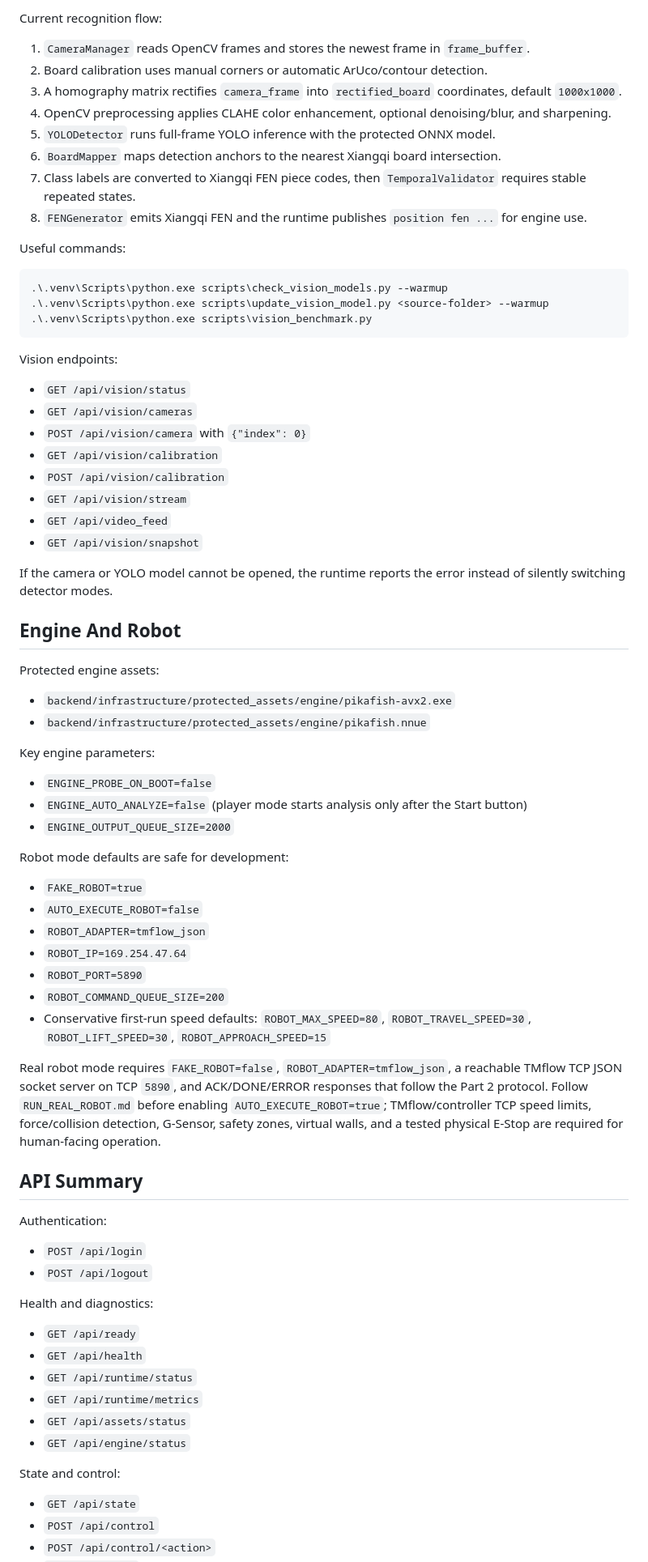
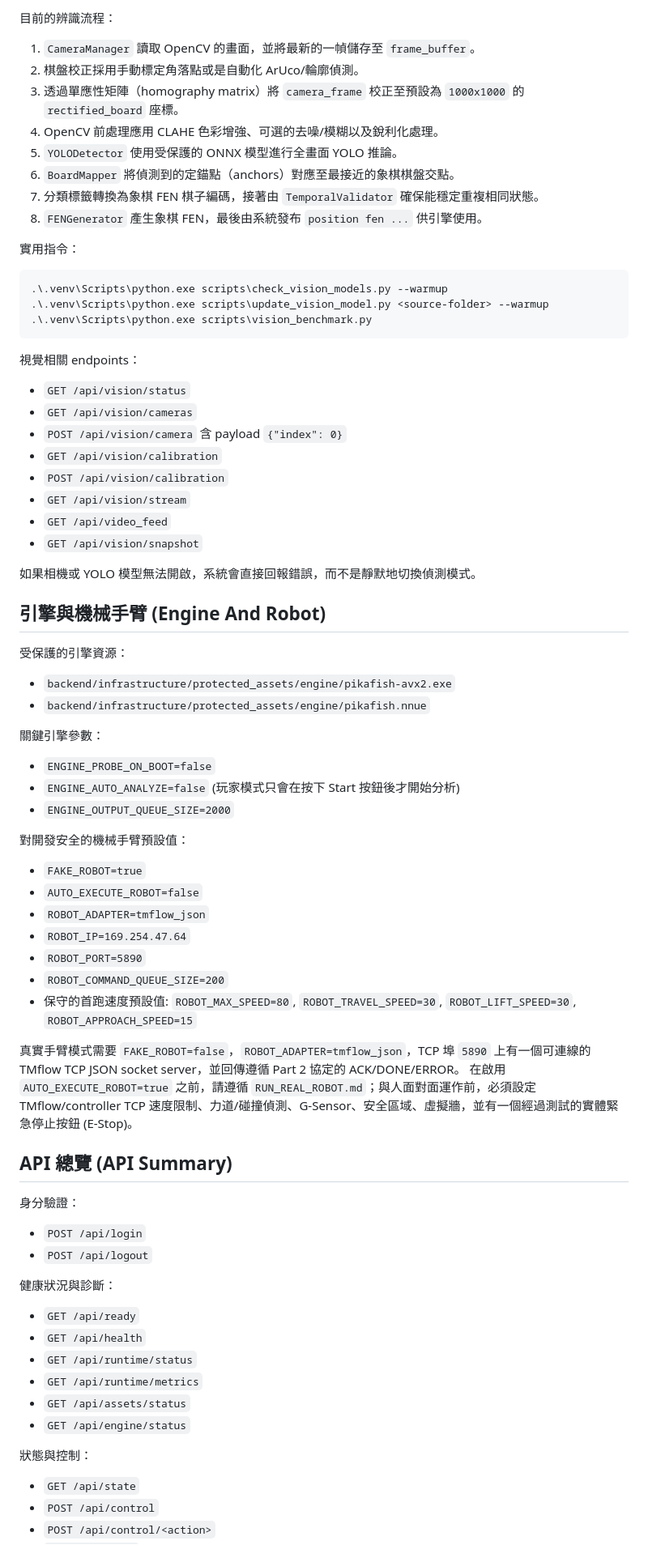
Before and after one commit to jasonprtsai-boop/working-on, a Markdown page: README.md, the part around one of its changes. Shown at 81% size. GitHub-like rendering.

````diff
--- a/README.md
+++ b/README.md
@@ -212,16 +221,16 @@ Primary dependency files:
 
-Current recognition flow:
+目前的辨識流程：
 
-1. `CameraManager` reads OpenCV frames and stores the newest frame in `frame_buffer`.
-2. Board calibration uses manual corners or automatic ArUco/contour detection.
-3. A homography matrix rectifies `camera_frame` into `rectified_board` coordinates, default `1000x1000`.
-4. OpenCV preprocessing applies CLAHE color enhancement, optional denoising/blur, and sharpening.
-5. `YOLODetector` runs full-frame YOLO inference with the protected ONNX model.
-6. `BoardMapper` maps detection anchors to the nearest Xiangqi board intersection.
-7. Class labels are converted to Xiangqi FEN piece codes, then `TemporalValidator` requires stable repeated states.
-8. `FENGenerator` emits Xiangqi FEN and the runtime publishes `position fen ...` for engine use.
+1. `CameraManager` 讀取 OpenCV 的畫面，並將最新的一幀儲存至 `frame_buffer`。
+2. 棋盤校正採用手動標定角落點或是自動化 ArUco/輪廓偵測。
+3. 透過單應性矩陣（homography matrix）將 `camera_frame` 校正至預設為 `1000x1000` 的 `rectified_board` 座標。
+4. OpenCV 前處理應用 CLAHE 色彩增強、可選的去噪/模糊以及銳利化處理。
+5. `YOLODetector` 使用受保護的 ONNX 模型進行全畫面 YOLO 推論。
+6. `BoardMapper` 將偵測到的定錨點（anchors）對應至最接近的象棋棋盤交點。
+7. 分類標籤轉換為象棋 FEN 棋子編碼，接著由 `TemporalValidator` 確保能穩定重複相同狀態。
+8. `FENGenerator` 產生象棋 FEN，最後由系統發布 `position fen ...` 供引擎使用。
 
-Useful commands:
+實用指令：
 
 ```powershell
 .\.venv\Scripts\python.exe scripts\check_vision_models.py --warmup
@@ -229,48 +238,48 @@ Useful commands:
 .\.venv\Scripts\python.exe scripts\vision_benchmark.py
 ```
 
-Vision endpoints:
+視覺相關 endpoints：
 - `GET /api/vision/status`
 - `GET /api/vision/cameras`
-- `POST /api/vision/camera` with `{"index": 0}`
+- `POST /api/vision/camera` 含 payload `{"index": 0}`
 - `GET /api/vision/calibration`
 - `POST /api/vision/calibration`
 - `GET /api/vision/stream`
 - `GET /api/video_feed`
 - `GET /api/vision/snapshot`
 
-If the camera or YOLO model cannot be opened, the runtime reports the error instead of silently switching detector modes.
+如果相機或 YOLO 模型無法開啟，系統會直接回報錯誤，而不是靜默地切換偵測模式。
 
-## Engine And Robot
+## 引擎與機械手臂 (Engine And Robot)
 
-Protected engine assets:
+受保護的引擎資源：
 - `backend/infrastructure/protected_assets/engine/pikafish-avx2.exe`
 - `backend/infrastructure/protected_assets/engine/pikafish.nnue`
 
-Key engine parameters:
+關鍵引擎參數：
 - `ENGINE_PROBE_ON_BOOT=false`
-- `ENGINE_AUTO_ANALYZE=false` (player mode starts analysis only after the Start button)
+- `ENGINE_AUTO_ANALYZE=false` (玩家模式只會在按下 Start 按鈕後才開始分析)
 - `ENGINE_OUTPUT_QUEUE_SIZE=2000`
 
-Robot mode defaults are safe for development:
+對開發安全的機械手臂預設值：
 - `FAKE_ROBOT=true`
 - `AUTO_EXECUTE_ROBOT=false`
 - `ROBOT_ADAPTER=tmflow_json`
 - `ROBOT_IP=169.254.47.64`
 - `ROBOT_PORT=5890`
 - `ROBOT_COMMAND_QUEUE_SIZE=200`
-- Conservative first-run speed defaults: `ROBOT_MAX_SPEED=80`, `ROBOT_TRAVEL_SPEED=30`, `ROBOT_LIFT_SPEED=30`, `ROBOT_APPROACH_SPEED=15`
+- 保守的首跑速度預設值: `ROBOT_MAX_SPEED=80`, `ROBOT_TRAVEL_SPEED=30`, `ROBOT_LIFT_SPEED=30`, `ROBOT_APPROACH_SPEED=15`
 
-Real robot mode requires `FAKE_ROBOT=false`, `ROBOT_ADAPTER=tmflow_json`, a reachable TMflow TCP JSON socket server on TCP `5890`, and ACK/DONE/ERROR responses that follow the Part 2 protocol.
-Follow `RUN_REAL_ROBOT.md` before enabling `AUTO_EXECUTE_ROBOT=true`; TMflow/controller TCP speed limits, force/collision detection, G-Sensor, safety zones, virtual walls, and a tested physical E-Stop are required for human-facing operation.
+真實手臂模式需要 `FAKE_ROBOT=false`，`ROBOT_ADAPTER=tmflow_json`，TCP 埠 `5890` 上有一個可連線的 TMflow TCP JSON socket server，並回傳遵循 Part 2 協定的 ACK/DONE/ERROR。
+在啟用 `AUTO_EXECUTE_ROBOT=true` 之前，請遵循 `RUN_REAL_ROBOT.md`；與人面對面運作前，必須設定 TMflow/controller TCP 速度限制、力道/碰撞偵測、G-Sensor、安全區域、虛擬牆，並有一個經過測試的實體緊急停止按鈕 (E-Stop)。
 
-## API Summary
+## API 總覽 (API Summary)
 
-Authentication:
+身分驗證：
 - `POST /api/login`
 - `POST /api/logout`
 
-Health and diagnostics:
+健康狀況與診斷：
 - `GET /api/ready`
 - `GET /api/health`
 - `GET /api/runtime/status`
@@ -278,7 +287,7 @@ Health and diagnostics:
 - `GET /api/assets/status`
 - `GET /api/engine/status`
 
-State and control:
+狀態與控制：
 - `GET /api/state`
 - `POST /api/control`
 - `POST /api/control/<action>`
````
Also changed, not shown: other parts of README.md (+110 -107 lines).
